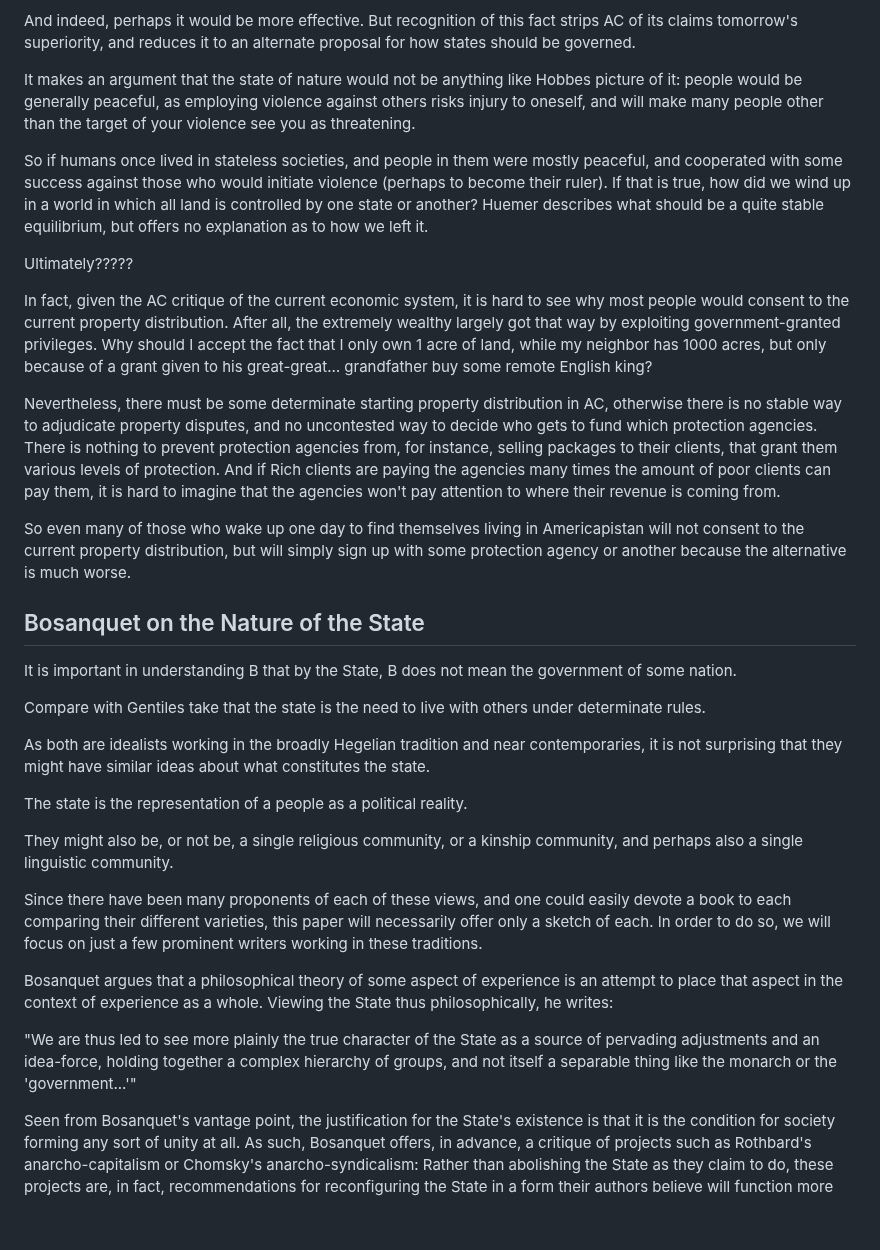
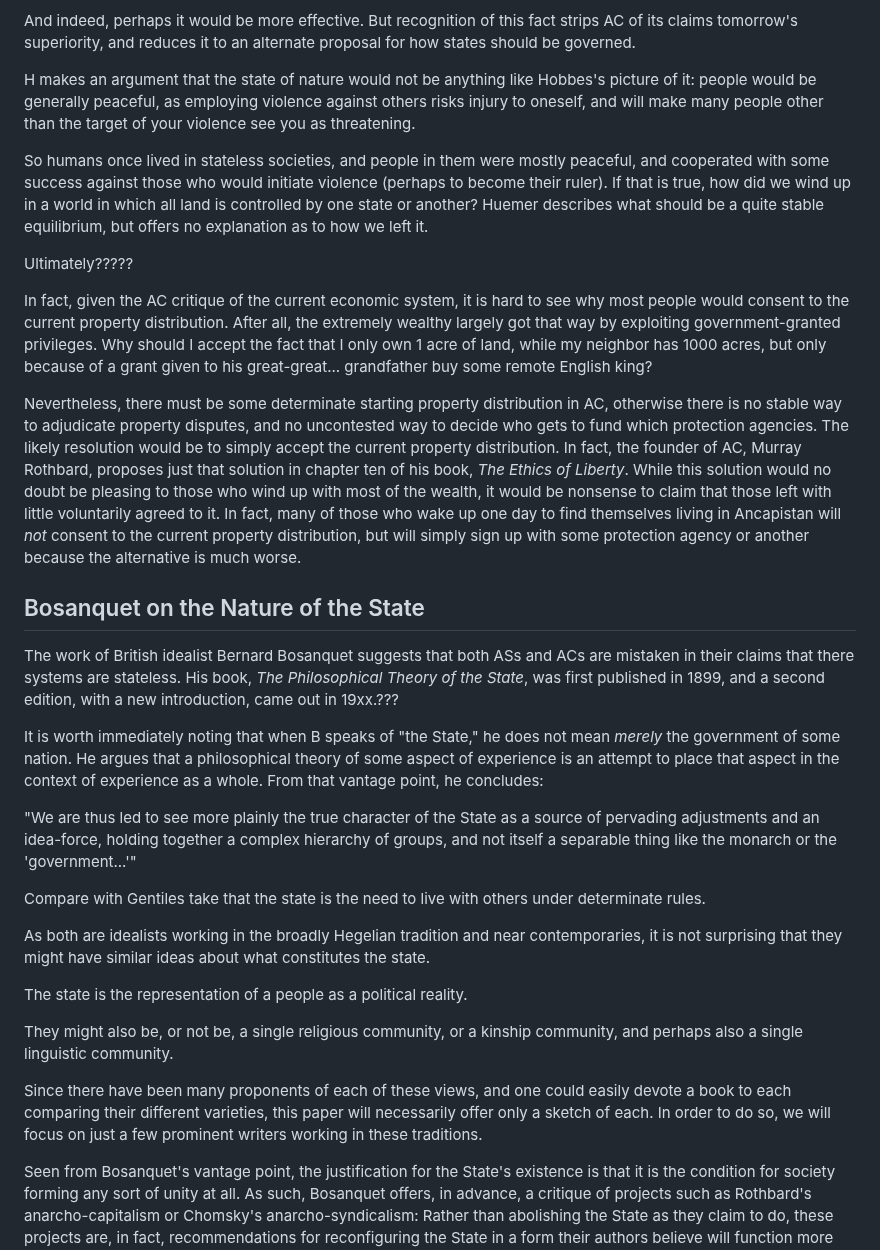
Before and after one commit to gcallah/JustifyingTheState, a Markdown page: drafts/callahan.md, the part around the change. GitHub-like rendering; blank space fills up the shorter version.

Commit message:
More Bosanquet.

```diff
--- a/drafts/callahan.md
+++ b/drafts/callahan.md
@@ -540,12 +540,12 @@ And indeed, perhaps it would be more effective. But recognition of this fact
 strips AC of its claims tomorrow's superiority, and reduces it to an alternate
 proposal for how states should be governed.
 
-It makes an argument that the state of nature would not be anything like Hobbes
-picture of it: people would be generally peaceful, as employing violence
-against others risks injury to oneself, and will make many people other than
-the target of your violence see you as threatening.
+H makes an argument that the state of nature would not be anything like
+Hobbes's picture of it: people would be generally peaceful, as employing
+violence against others risks injury to oneself, and will make many people
+other than the target of your violence see you as threatening.
 
-So if humans once lived in stateless societies, and people in them were mostly
+So humans once lived in stateless societies, and people in them were mostly
 peaceful, and cooperated with some success against those who would initiate
 violence (perhaps to become their ruler). If that is true, how did we wind up
 in a world in which all land is controlled by one state or another? Huemer
@@ -561,19 +561,18 @@ see why most people would consent to the current property distribution. After
 all, the extremely wealthy largely got that way by exploiting
 government-granted privileges. Why should I accept the fact that I only own 1
 acre of land, while my neighbor has 1000 acres, but only because of a grant
-given to his great-great… grandfather buy some remote English king?
+given to his great-great... grandfather buy some remote English king?
 
 Nevertheless, there must be some determinate starting property distribution in
 AC, otherwise there is no stable way to adjudicate property disputes, and no
-uncontested way to decide who gets to fund which protection agencies. There is
-nothing to prevent protection agencies from, for instance, selling packages to
-their clients, that grant them various levels of protection. And if Rich
-clients are paying the agencies many times the amount of poor clients can pay
-them, it is hard to imagine that the agencies won't pay attention to where
-their revenue is coming from.
-
-So even many of those who wake up one day to find themselves living in
-Americapistan will not consent to the current property distribution, but will
+uncontested way to decide who gets to fund which protection agencies. The
+likely resolution would be to simply accept the current property distribution.
+In fact, the founder of AC, Murray Rothbard, proposes just that solution in
+chapter ten of his book, *The Ethics of Liberty*. While this solution would no
+doubt be pleasing to those who wind up with most of the wealth, it would be
+nonsense to claim that those left with little voluntarily agreed to it.
+In fact, many of those who wake up one day to find themselves living in
+Ancapistan will *not* consent to the current property distribution, but will
 simply sign up with some protection agency or another because the alternative
 is much worse.
 
@@ -581,9 +580,23 @@ is much worse.
 
 ## Bosanquet on the Nature of the State
 
+The work of British idealist Bernard Bosanquet suggests that both ASs and ACs
+are mistaken in their claims that there systems are stateless. His book, *The
+Philosophical Theory of the State*, was first published in 1899, and a second
+edition, with a new introduction, came out in 19xx.???
 
-It is important in understanding B that by the State, B does not mean the
-government of some nation.
+It is worth immediately noting that when B speaks of "the State," he does not
+mean *merely* the government of some nation. He argues that a
+philosophical theory of some aspect of experience is an attempt to place that
+aspect in the context of experience as a whole. From that vantage point, he
+concludes:
+
+"We are thus led to see more plainly the true character of the State as a
+source of pervading adjustments and an idea-force, holding together a complex
+hierarchy of groups, and not itself a separable thing like the monarch or the
+'government...'"
+
+
 
 Compare with Gentiles take that the state is the need to live with others under
 determinate rules.
@@ -606,15 +619,6 @@ easily devote a book to each comparing their different varieties, this paper
 will necessarily offer only a sketch of each. In order to do so, we will focus
 on just a few prominent writers working in these traditions.
 
-
-Bosanquet argues that a philosophical theory of some aspect of experience is an
-attempt to place that aspect in the context of experience as a whole. Viewing
-the State thus philosophically, he writes:
-
-"We are thus led to see more plainly the true character of the State as a
-source of pervading adjustments and an idea-force, holding together a complex
-hierarchy of groups, and not itself a separable thing like the monarch or the
-'government...'"
 
 Seen from Bosanquet's vantage point, the justification for the State's
 existence is that it is the condition for society forming any sort of unity at
```
